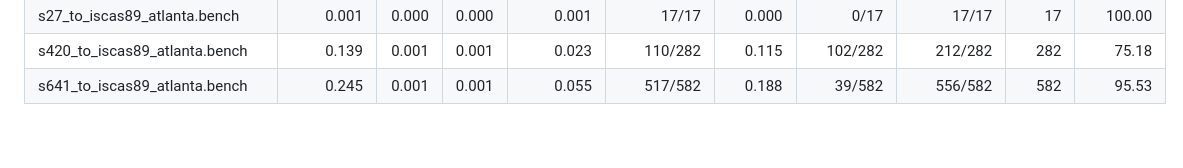
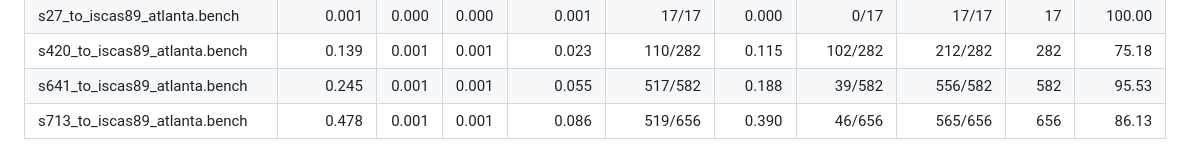
Before and after one commit to simotmm/atpg_rust_tesi, a Markdown page: atpg_rust/README.md, the part around the change. GitHub-like rendering.

Commit message:
add benchmark 713 in readme

```diff
--- a/atpg_rust/README.md
+++ b/atpg_rust/README.md
@@ -135,3 +135,4 @@ Options include `mode` (`rand` / `alg` / `both`), `sat_backend` (`varisat` or `b
 | s27_to_iscas89_atlanta.bench | 0.001 | 0.000 | 0.000 | 0.001 | 17/17 | 0.000 | 0/17 | 17/17 | 17 | 100.00 |
 | s420_to_iscas89_atlanta.bench | 0.139 | 0.001 | 0.001 | 0.023 | 110/282 | 0.115 | 102/282 | 212/282 | 282 | 75.18 |
 | s641_to_iscas89_atlanta.bench | 0.245 | 0.001 | 0.001 | 0.055 | 517/582 | 0.188 | 39/582 | 556/582 | 582 | 95.53 |
+| s713_to_iscas89_atlanta.bench | 0.478 | 0.001 | 0.001 | 0.086 | 519/656 | 0.390 | 46/656 | 565/656 | 656 | 86.13 |
```
